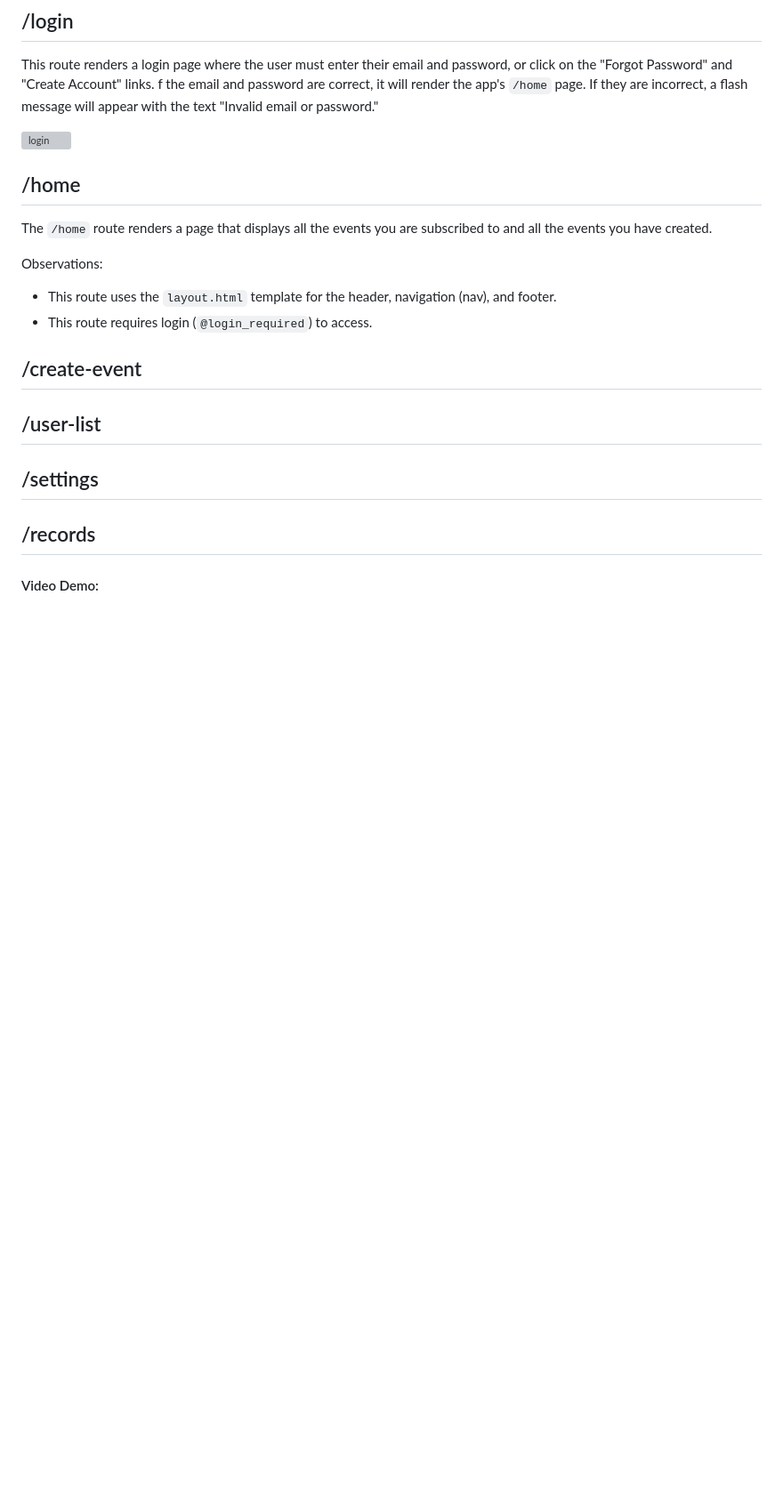
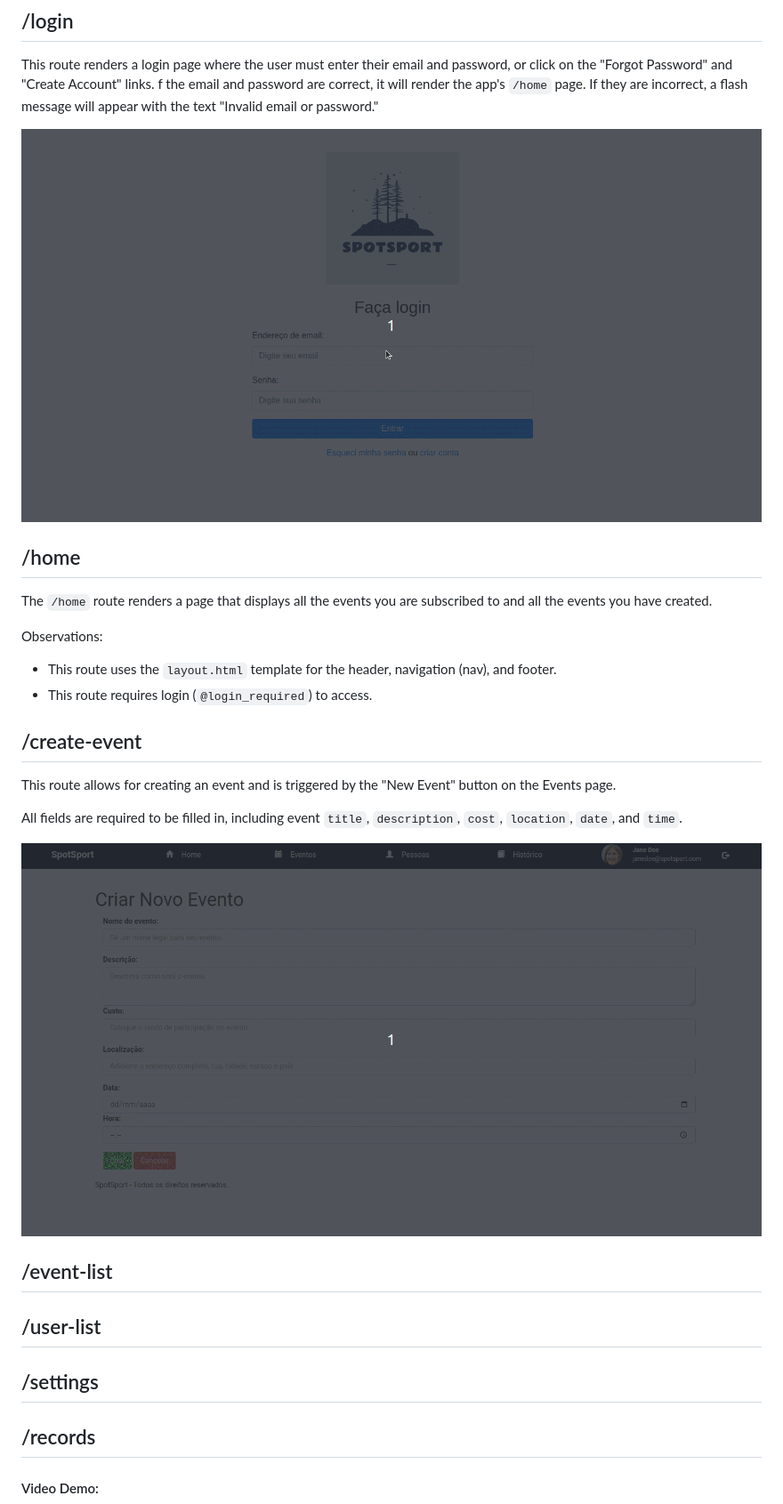
Before and after one commit to pedromartinsdev/SpotSport, a Markdown page: README.md, the part around the change printed below. Shown: that part at 89% size. GitHub-like rendering; pictures changed too: assets/create-event.gif (added), assets/login.gif (added); blank space fills up the shorter version; grey boxes are pictures that could not be loaded.

````diff
--- a/README.md
+++ b/README.md
@@ -64,7 +62,7 @@ This route renders a "Forgot Password" page that prompts the user to enter their
 
 This route renders a login page where the user must enter their email and password, or click on the "Forgot Password" and "Create Account" links. f the email and password are correct, it will render the app's ```/home``` page. If they are incorrect, a flash message will appear with the text "Invalid email or password."
 
-![login](/static/login.gif)
+![login](/assets/login.gif)
 
 ## /home
 
@@ -76,6 +74,13 @@ Observations:
 
 ## /create-event
 
+This route allows for creating an event and is triggered by the "New Event" button on the Events page.
+
+All fields are required to be filled in, including event `title`, `description`, `cost`, `location`, `date`, and `time`.
+
+![login](/assets/create-event.gif)
+
+## /event-list
 
 ## /user-list
 ## /settings
````
Also changed, not shown: other parts of README.md (+3 -5 lines), assets/create-user.gif (added), assets/password.gif (added), assets/user-default-profile.png (renamed from static/user-default-profile.png), 9 other files.
